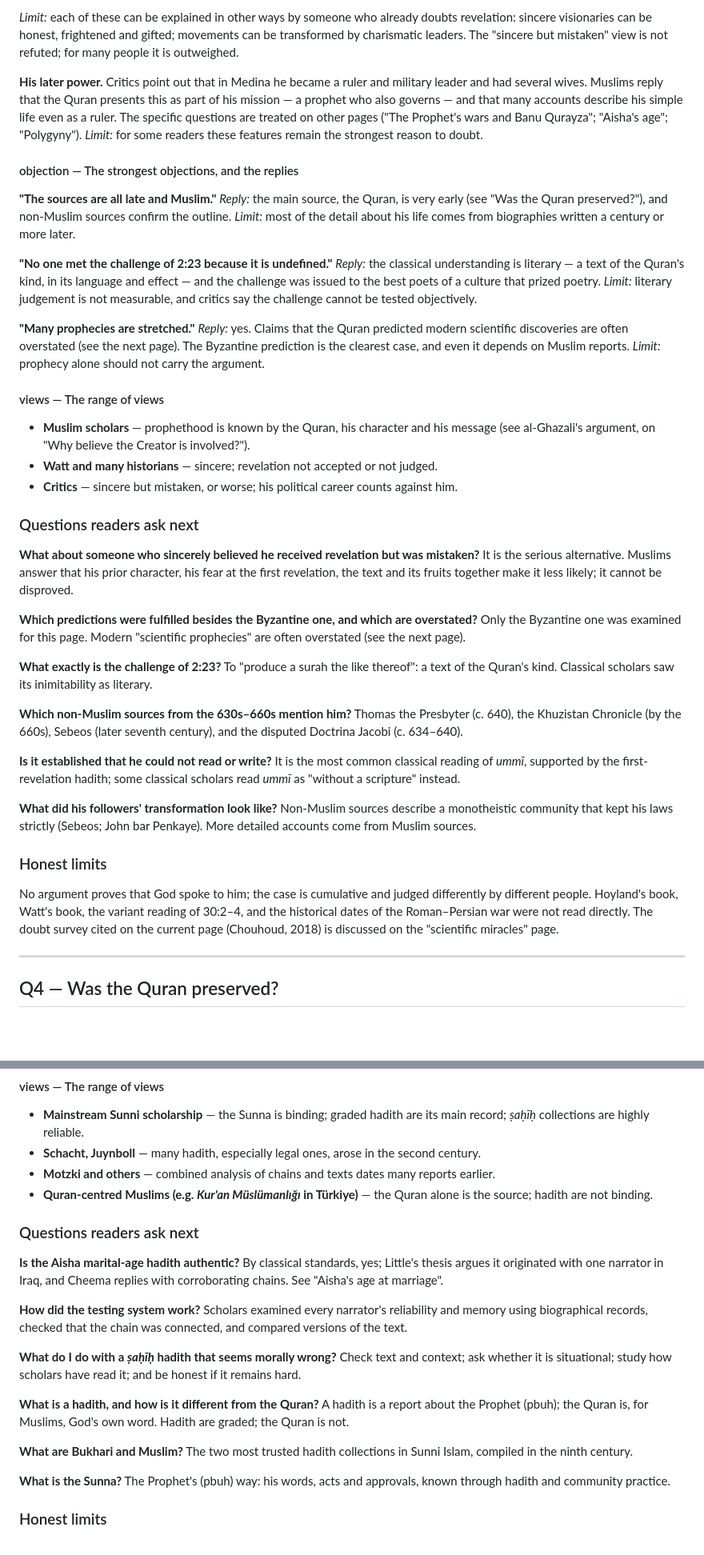
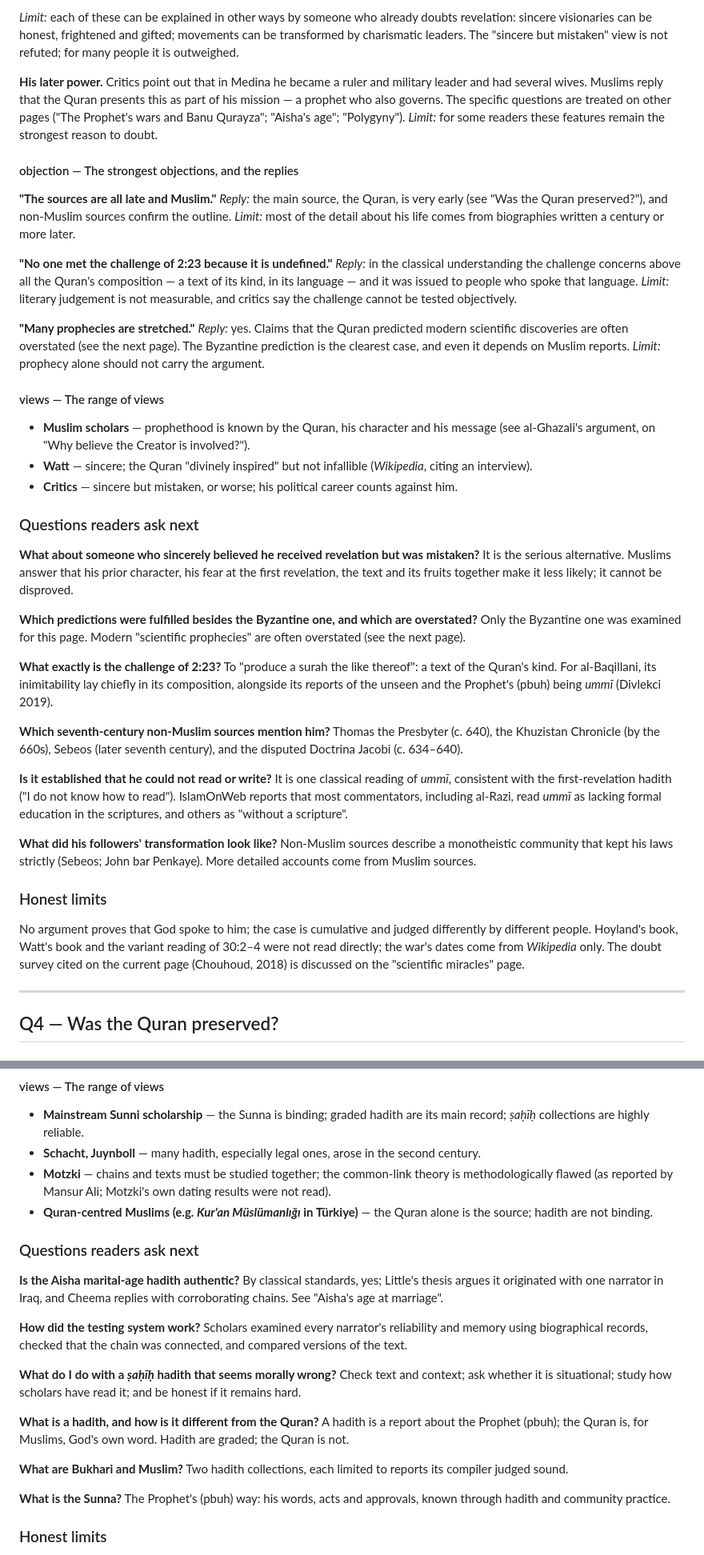
Before and after one commit to CandanUmut/reflection, a Markdown page: docs/research/29-run09-ask-truth-claims.md, 2 parts joined by grey strips. Shown at 80% size. Rendered like a GitHub page; blank space fills up the shorter version.

```diff
--- a/docs/research/29-run09-ask-truth-claims.md
+++ b/docs/research/29-run09-ask-truth-claims.md
@@ -58,18 +59,18 @@ That a man named Muhammad led the Arab movement in the 630s is confirmed by non-
 
 *Limit:* each of these can be explained in other ways by someone who already doubts revelation: sincere visionaries can be honest, frightened and gifted; movements can be transformed by charismatic leaders. The "sincere but mistaken" view is not refuted; for many people it is outweighed.
 
-**His later power.** Critics point out that in Medina he became a ruler and military leader and had several wives. Muslims reply that the Quran presents this as part of his mission — a prophet who also governs — and that many accounts describe his simple life even as a ruler. The specific questions are treated on other pages ("The Prophet's wars and Banu Qurayza"; "Aisha's age"; "Polygyny"). *Limit:* for some readers these features remain the strongest reason to doubt.
+**His later power.** Critics point out that in Medina he became a ruler and military leader and had several wives. Muslims reply that the Quran presents this as part of his mission — a prophet who also governs. The specific questions are treated on other pages ("The Prophet's wars and Banu Qurayza"; "Aisha's age"; "Polygyny"). *Limit:* for some readers these features remain the strongest reason to doubt.
 
 #### objection — The strongest objections, and the replies
 **"The sources are all late and Muslim."** *Reply:* the main source, the Quran, is very early (see "Was the Quran preserved?"), and non-Muslim sources confirm the outline. *Limit:* most of the detail about his life comes from biographies written a century or more later.
 
-**"No one met the challenge of 2:23 because it is undefined."** *Reply:* the classical understanding is literary — a text of the Quran's kind, in its language and effect — and the challenge was issued to the best poets of a culture that prized poetry. *Limit:* literary judgement is not measurable, and critics say the challenge cannot be tested objectively.
+**"No one met the challenge of 2:23 because it is undefined."** *Reply:* in the classical understanding the challenge concerns above all the Quran's composition — a text of its kind, in its language — and it was issued to people who spoke that language. *Limit:* literary judgement is not measurable, and critics say the challenge cannot be tested objectively.
 
 **"Many prophecies are stretched."** *Reply:* yes. Claims that the Quran predicted modern scientific discoveries are often overstated (see the next page). The Byzantine prediction is the clearest case, and even it depends on Muslim reports. *Limit:* prophecy alone should not carry the argument.
 
 #### views — The range of views
 - **Muslim scholars** — prophethood is known by the Quran, his character and his message (see al-Ghazali's argument, on "Why believe the Creator is involved?").
-- **Watt and many historians** — sincere; revelation not accepted or not judged.
+- **Watt** — sincere; the Quran "divinely inspired" but not infallible (*Wikipedia*, citing an interview).
 - **Critics** — sincere but mistaken, or worse; his political career counts against him.
 
 ### Questions readers ask next
@@ -77,16 +78,16 @@ That a man named Muhammad led the Arab movement in the 630s is confirmed by non-
 
 **Which predictions were fulfilled besides the Byzantine one, and which are overstated?** Only the Byzantine one was examined for this page. Modern "scientific prophecies" are often overstated (see the next page).
 
-**What exactly is the challenge of 2:23?** To "produce a surah the like thereof": a text of the Quran's kind. Classical scholars saw its inimitability as literary.
+**What exactly is the challenge of 2:23?** To "produce a surah the like thereof": a text of the Quran's kind. For al-Baqillani, its inimitability lay chiefly in its composition, alongside its reports of the unseen and the Prophet's (pbuh) being *ummī* (Divlekci 2019).
 
-**Which non-Muslim sources from the 630s–660s mention him?** Thomas the Presbyter (c. 640), the Khuzistan Chronicle (by the 660s), Sebeos (later seventh century), and the disputed Doctrina Jacobi (c. 634–640).
+**Which seventh-century non-Muslim sources mention him?** Thomas the Presbyter (c. 640), the Khuzistan Chronicle (by the 660s), Sebeos (later seventh century), and the disputed Doctrina Jacobi (c. 634–640).
 
-**Is it established that he could not read or write?** It is the most common classical reading of *ummī*, supported by the first-revelation hadith; some classical scholars read *ummī* as "without a scripture" instead.
+**Is it established that he could not read or write?** It is one classical reading of *ummī*, consistent with the first-revelation hadith ("I do not know how to read"). IslamOnWeb reports that most commentators, including al-Razi, read *ummī* as lacking formal education in the scriptures, and others as "without a scripture".
 
 **What did his followers' transformation look like?** Non-Muslim sources describe a monotheistic community that kept his laws strictly (Sebeos; John bar Penkaye). More detailed accounts come from Muslim sources.
 
 ### Honest limits
-No argument proves that God spoke to him; the case is cumulative and judged differently by different people. Hoyland's book, Watt's book, the variant reading of 30:2–4, and the historical dates of the Roman–Persian war were not read directly. The doubt survey cited on the current page (Chouhoud, 2018) is discussed on the "scientific miracles" page.
+No argument proves that God spoke to him; the case is cumulative and judged differently by different people. Hoyland's book, Watt's book and the variant reading of 30:2–4 were not read directly; the war's dates come from *Wikipedia* only. The doubt survey cited on the current page (Chouhoud, 2018) is discussed on the "scientific miracles" page.
 
 ---
 
@@ -243,7 +245,7 @@ A *hadith* is a report of what the Prophet (pbuh) said, did or approved; the *Su
 #### views — The range of views
 - **Mainstream Sunni scholarship** — the Sunna is binding; graded hadith are its main record; *ṣaḥīḥ* collections are highly reliable.
 - **Schacht, Juynboll** — many hadith, especially legal ones, arose in the second century.
-- **Motzki and others** — combined analysis of chains and texts dates many reports earlier.
+- **Motzki** — chains and texts must be studied together; the common-link theory is methodologically flawed (as reported by Mansur Ali; Motzki's own dating results were not read).
 - **Quran-centred Muslims (e.g. *Kur'an Müslümanlığı* in Türkiye)** — the Quran alone is the source; hadith are not binding.
 
 ### Questions readers ask next
@@ -255,7 +257,7 @@ A *hadith* is a report of what the Prophet (pbuh) said, did or approved; the *Su
 
 **What is a hadith, and how is it different from the Quran?** A hadith is a report about the Prophet (pbuh); the Quran is, for Muslims, God's own word. Hadith are graded; the Quran is not.
 
-**What are Bukhari and Muslim?** The two most trusted hadith collections in Sunni Islam, compiled in the ninth century.
+**What are Bukhari and Muslim?** Two hadith collections, each limited to reports its compiler judged sound.
 
 **What is the Sunna?** The Prophet's (pbuh) way: his words, acts and approvals, known through hadith and community practice.
 
```
Also changed, not shown: other parts of docs/research/29-run09-ask-truth-claims.md (+50 -47 lines), 1 other file.
